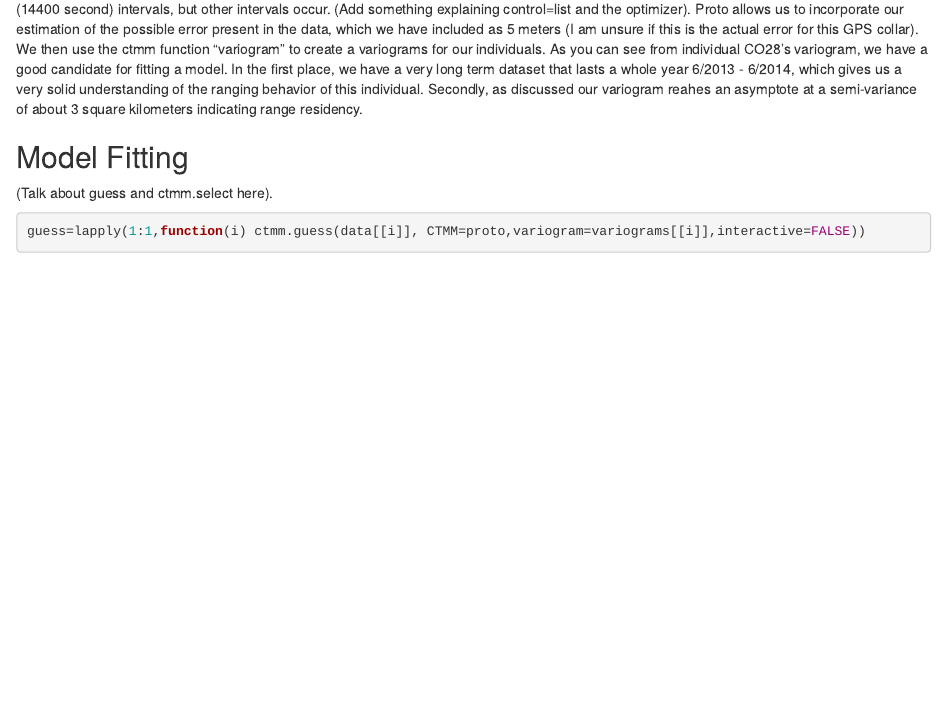
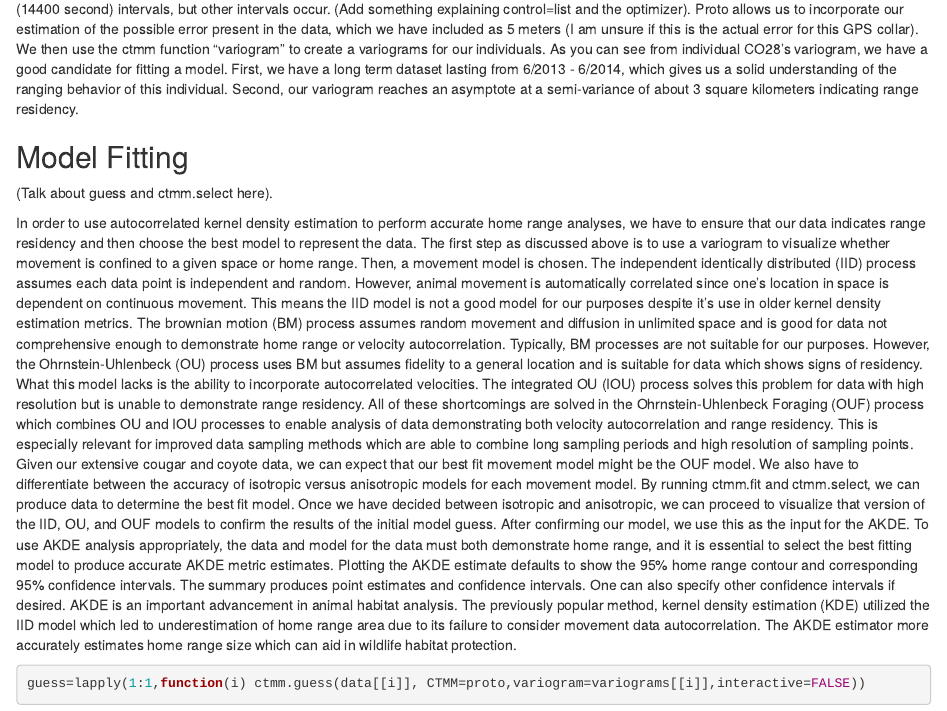
Before and after one commit to vzdanowicz/AN588_ctmm, an R Markdown document (CTMM_OUF_Markdown.Rmd): the page in a window 1100 px wide, from 1670 px down. Rendered offline with R 4.5, knitr and Pandoc, with nearby package versions; some code elsewhere in the file could not run offline.

Commit message:
text covering IID/BM/OU/IOU/OUF, ctmm.fit/ctmm.select, AKDE vs. KDE. Needs to be separated more appropriately so paragraphs are closer to corresponding chunks of code.

````diff
--- a/CTMM_OUF_Markdown.Rmd
+++ b/CTMM_OUF_Markdown.Rmd
@@ -46,12 +46,17 @@
 plot(variograms[[1]],fraction = 0.5)
 ```
 
-Dt represents an optional addition that delineates structural time lags in the data by seconds. Almost all of our coyote data is taken at 4 hour (14400 second) intervals, but other intervals occur. (Add something explaining control=list and the optimizer). Proto allows us to incorporate our estimation of the possible error present in the data, which we have included as 5 meters (I am unsure if this is the actual error for this GPS collar). We then use the ctmm function "variogram" to create a variograms for our individuals. As you can see from individual CO28's variogram, we have a good candidate for fitting a model. In the first place, we have a very long term dataset that lasts a whole year 6/2013 - 6/2014, which gives us a very solid understanding of the ranging behavior of this individual. Secondly, as discussed our variogram reahes an asymptote at a semi-variance of about 3 square kilometers indicating range residency.
+Dt represents an optional addition that delineates structural time lags in the data by seconds. Almost all of our coyote data is taken at 4 hour (14400 second) intervals, but other intervals occur. (Add something explaining control=list and the optimizer). Proto allows us to incorporate our estimation of the possible error present in the data, which we have included as 5 meters (I am unsure if this is the actual error for this GPS collar). We then use the ctmm function "variogram" to create a variograms for our individuals. As you can see from individual CO28's variogram, we have a good candidate for fitting a model. First, we have a long term dataset lasting from 6/2013 - 6/2014, which gives us a solid understanding of the ranging behavior of this individual. Second, our variogram reaches an asymptote at a semi-variance of about 3 square kilometers indicating range residency.
 
 ## Model Fitting
 
 (Talk about guess and ctmm.select here).
 
+  In order to use autocorrelated kernel density estimation to perform accurate home range analyses, we have to ensure that our data indicates range residency and then choose the best model to represent the data. The first step as discussed above is to use a variogram to visualize whether movement is confined to a given space or home range. Then, a movement model is chosen.
+    The independent identically distributed (IID) process assumes each data point is independent and random. However, animal movement is automatically correlated since one's location in space is dependent on continuous movement. This means the IID model is not a good model for our purposes despite it's use in older kernel density estimation metrics. The brownian motion (BM) process assumes random movement and diffusion in unlimited space and is good for data not comprehensive enough to demonstrate home range or velocity autocorrelation. Typically, BM processes are not suitable for our purposes. However, the Ohrnstein-Uhlenbeck (OU) process uses BM but assumes fidelity to a general location and is suitable for data which shows signs of residency. What this model lacks is the ability to incorporate autocorrelated velocities. The integrated OU (IOU) process solves this problem for data with high resolution but is unable to demonstrate range residency. All of these shortcomings are solved in the Ohrnstein-Uhlenbeck Foraging (OUF) process which combines OU and IOU processes to enable analysis of data demonstrating both velocity autocorrelation and range residency.
+    This is especially relevant for improved data sampling methods which are able to combine long sampling periods and high resolution of sampling points. Given our extensive cougar and coyote data, we can expect that our best fit movement model might be the OUF model. We also have to differentiate between the accuracy of isotropic versus anisotropic models for each movement model. By running ctmm.fit and ctmm.select, we can produce data to determine the best fit model. Once we have decided between isotropic and anisotropic, we can proceed to visualize that version of the IID, OU, and OUF models to confirm the results of the initial model guess.
+    After confirming our model, we use this as the input for the AKDE. To use AKDE analysis appropriately, the data and model for the data must both demonstrate home range, and it is essential to select the best fitting model to produce accurate AKDE metric estimates. Plotting the AKDE estimate defaults to show the 95% home range contour and corresponding 95% confidence intervals. The summary produces point estimates and confidence intervals. One can also specify other confidence intervals if desired.
+    AKDE is an important advancement in animal habitat analysis. The previously popular method, kernel density estimation (KDE) utilized the IID model which led to underestimation of home range area due to its failure to consider movement data autocorrelation. The AKDE estimator more accurately estimates home range size which can aid in wildlife habitat protection.
 
 ```{r model}
 guess=lapply(1:1,function(i) ctmm.guess(data[[i]], CTMM=proto,variogram=variograms[[i]],interactive=FALSE))
````
